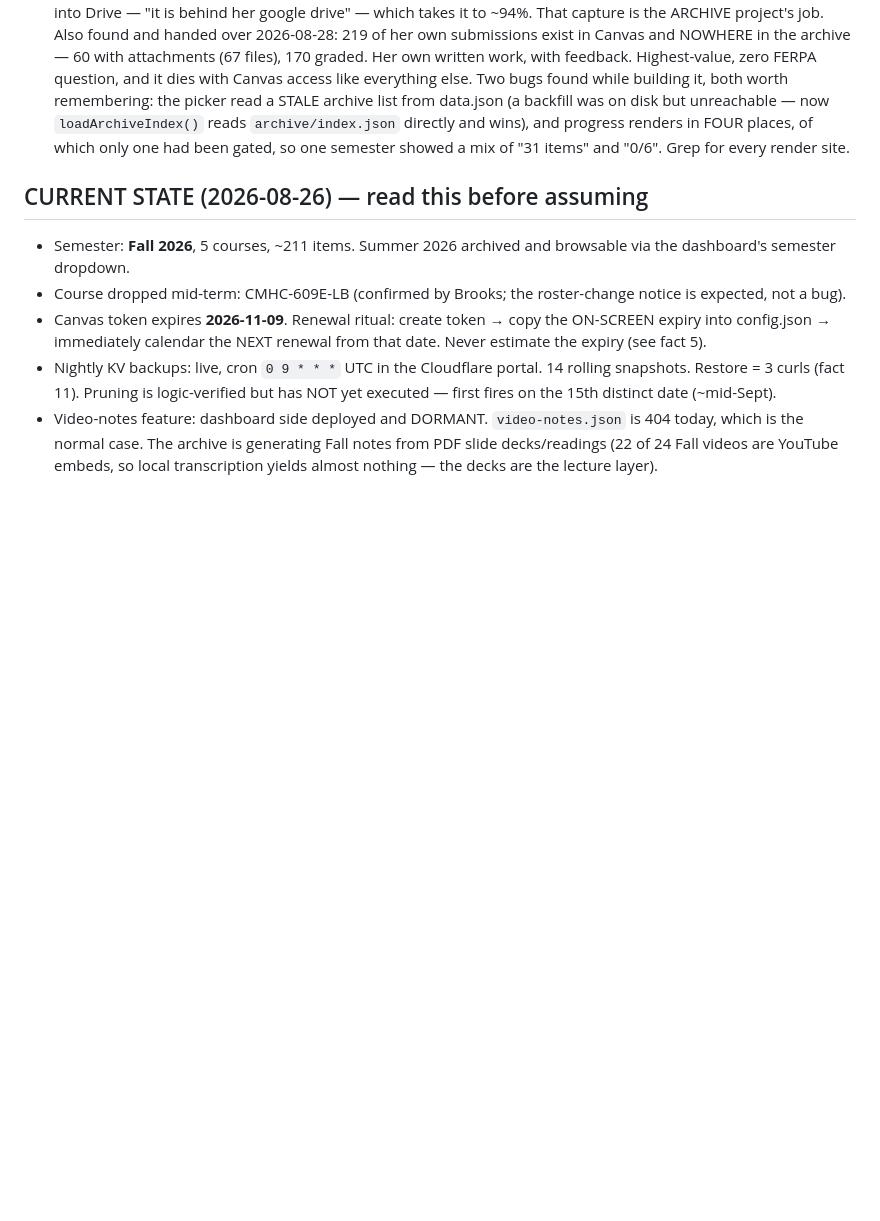
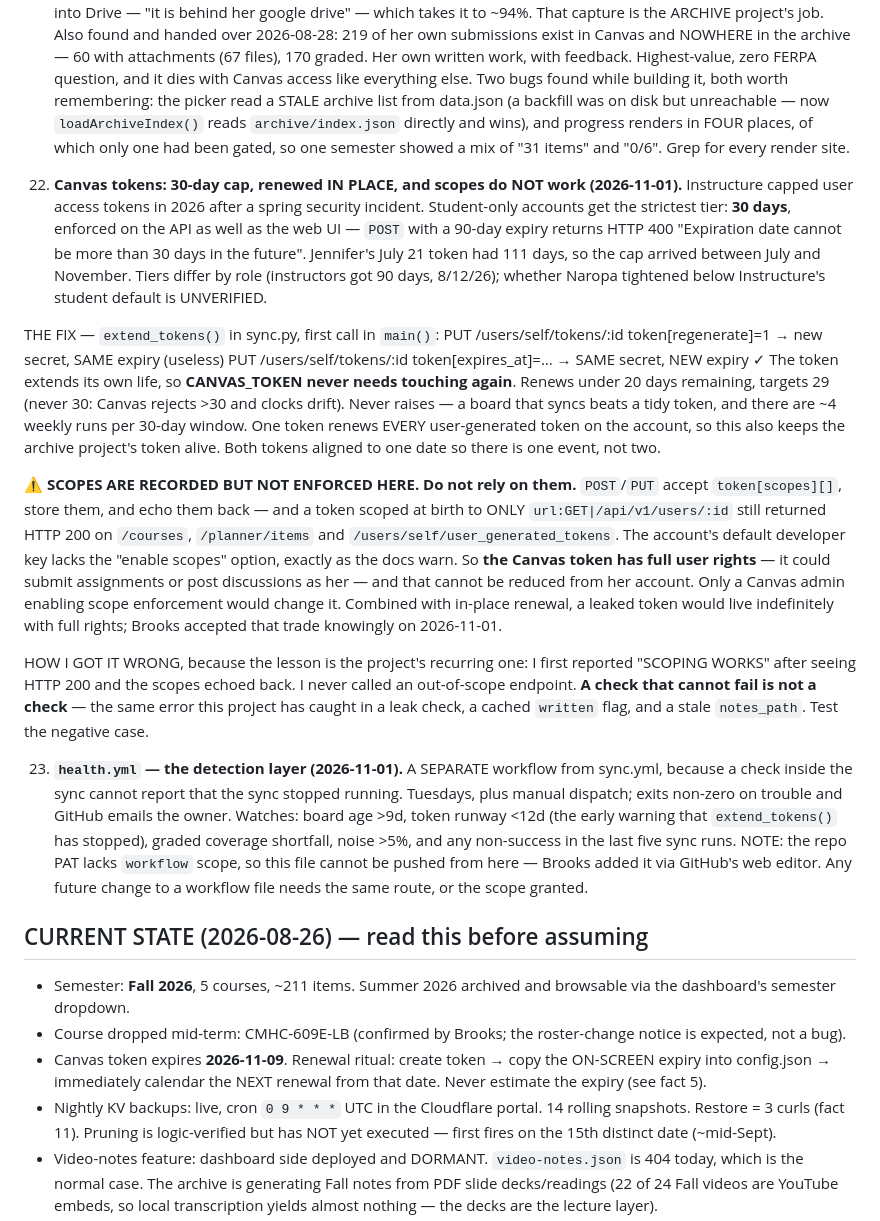
Before and after one commit to tbfitzsimmons/canvas-dashboard, a Markdown page: CLAUDE.md, the part around the change. Rendered like a GitHub page; blank space fills up the shorter version.

Commit message:
Record the token policy, in-place renewal, and that scopes do not work
Fact 22: Instructure's 2026 cap (30 days for student accounts, enforced on
the API too), the PUT expires_at trick that renews in place without
changing the secret, and the negative finding that matters most --
token[scopes][] is recorded and echoed back but NOT enforced on this
instance, so the token keeps full user rights and that cannot be reduced
from her account.

Includes how I got it wrong: I reported scoping worked after seeing a 200
and the echoed scopes, without ever calling an out-of-scope endpoint. Same
error this project keeps catching elsewhere -- a check that cannot fail is
not a check.

Fact 23: health.yml, why it is separate from sync.yml, what it watches,
and that workflow files need the web editor because the PAT lacks the
workflow scope.

Co-Authored-By: Claude Opus 5 <noreply@anthropic.com>

```diff
--- a/CLAUDE.md
+++ b/CLAUDE.md
@@ -463,6 +463,52 @@ custom domain, preserving the `#t=` hash. Code at top of `<script>` in index.htm
    progress renders in FOUR places, of which only one had been gated, so one
    semester showed a mix of "31 items" and "0/6". Grep for every render site.
 
+22. **Canvas tokens: 30-day cap, renewed IN PLACE, and scopes do NOT work
+   (2026-11-01).** Instructure capped user access tokens in 2026 after a spring
+   security incident. Student-only accounts get the strictest tier: **30 days**,
+   enforced on the API as well as the web UI — `POST` with a 90-day expiry
+   returns HTTP 400 "Expiration date cannot be more than 30 days in the future".
+   Jennifer's July 21 token had 111 days, so the cap arrived between July and
+   November. Tiers differ by role (instructors got 90 days, 8/12/26); whether
+   Naropa tightened below Instructure's student default is UNVERIFIED.
+
+   THE FIX — `extend_tokens()` in sync.py, first call in `main()`:
+     PUT /users/self/tokens/:id  token[regenerate]=1   → new secret, SAME expiry (useless)
+     PUT /users/self/tokens/:id  token[expires_at]=…   → SAME secret, NEW expiry ✓
+   The token extends its own life, so **CANVAS_TOKEN never needs touching again**.
+   Renews under 20 days remaining, targets 29 (never 30: Canvas rejects >30 and
+   clocks drift). Never raises — a board that syncs beats a tidy token, and there
+   are ~4 weekly runs per 30-day window. One token renews EVERY user-generated
+   token on the account, so this also keeps the archive project's token alive.
+   Both tokens aligned to one date so there is one event, not two.
+
+   ⚠️ **SCOPES ARE RECORDED BUT NOT ENFORCED HERE. Do not rely on them.**
+   `POST`/`PUT` accept `token[scopes][]`, store them, and echo them back — and a
+   token scoped at birth to ONLY `url:GET|/api/v1/users/:id` still returned HTTP
+   200 on `/courses`, `/planner/items` and `/users/self/user_generated_tokens`.
+   The account's default developer key lacks the "enable scopes" option, exactly
+   as the docs warn. So **the Canvas token has full user rights** — it could
+   submit assignments or post discussions as her — and that cannot be reduced
+   from her account. Only a Canvas admin enabling scope enforcement would change
+   it. Combined with in-place renewal, a leaked token would live indefinitely
+   with full rights; Brooks accepted that trade knowingly on 2026-11-01.
+
+   HOW I GOT IT WRONG, because the lesson is the project's recurring one: I first
+   reported "SCOPING WORKS" after seeing HTTP 200 and the scopes echoed back. I
+   never called an out-of-scope endpoint. **A check that cannot fail is not a
+   check** — the same error this project has caught in a leak check, a cached
+   `written` flag, and a stale `notes_path`. Test the negative case.
+
+23. **`health.yml` — the detection layer (2026-11-01).** A SEPARATE workflow from
+   sync.yml, because a check inside the sync cannot report that the sync stopped
+   running. Tuesdays, plus manual dispatch; exits non-zero on trouble and GitHub
+   emails the owner. Watches: board age >9d, token runway <12d (the early warning
+   that `extend_tokens()` has stopped), graded coverage shortfall, noise >5%, and
+   any non-success in the last five sync runs.
+   NOTE: the repo PAT lacks `workflow` scope, so this file cannot be pushed from
+   here — Brooks added it via GitHub's web editor. Any future change to a
+   workflow file needs the same route, or the scope granted.
+
 ## CURRENT STATE (2026-08-26) — read this before assuming
 
 - Semester: **Fall 2026**, 5 courses, ~211 items. Summer 2026 archived and
```
